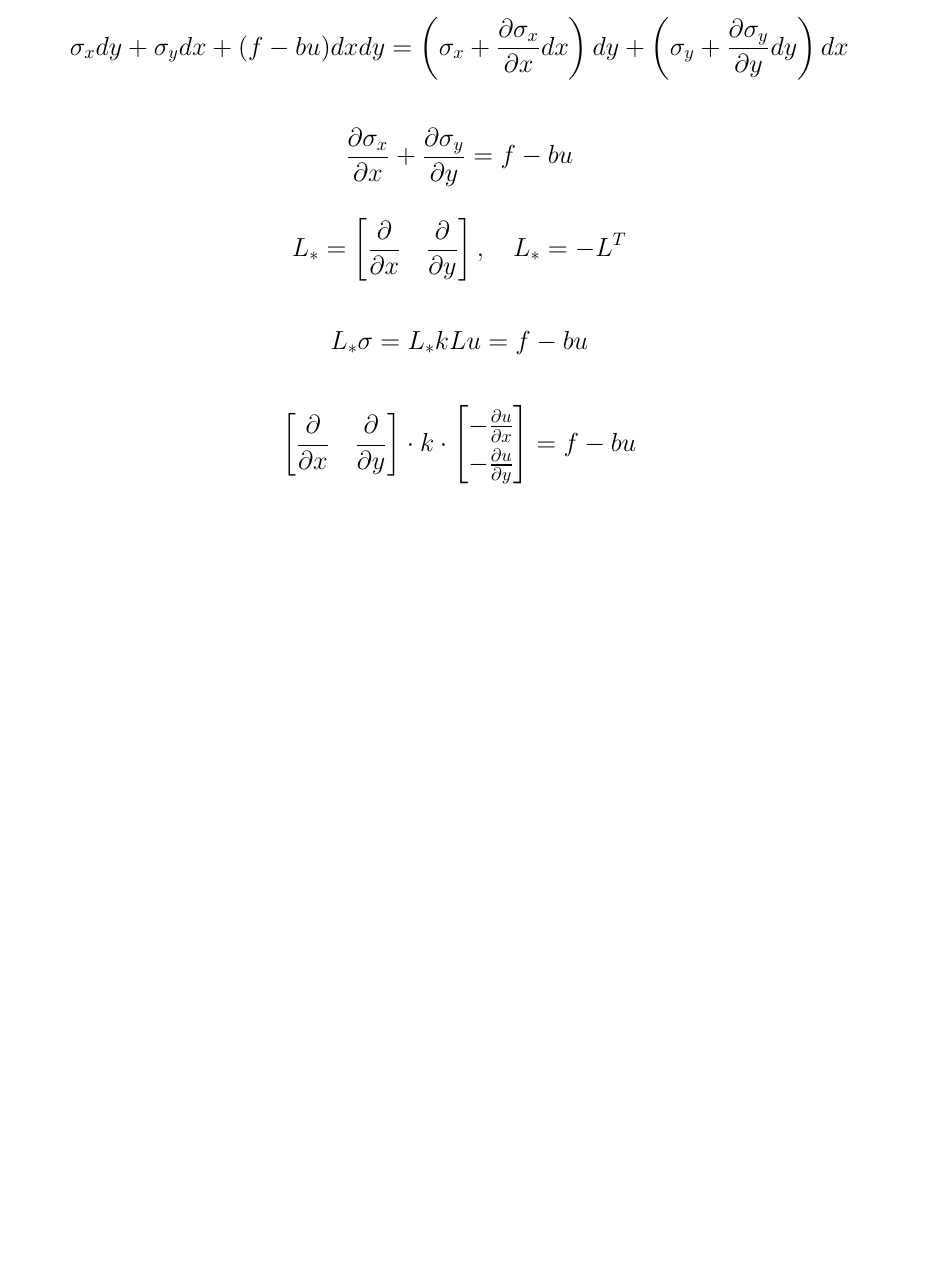
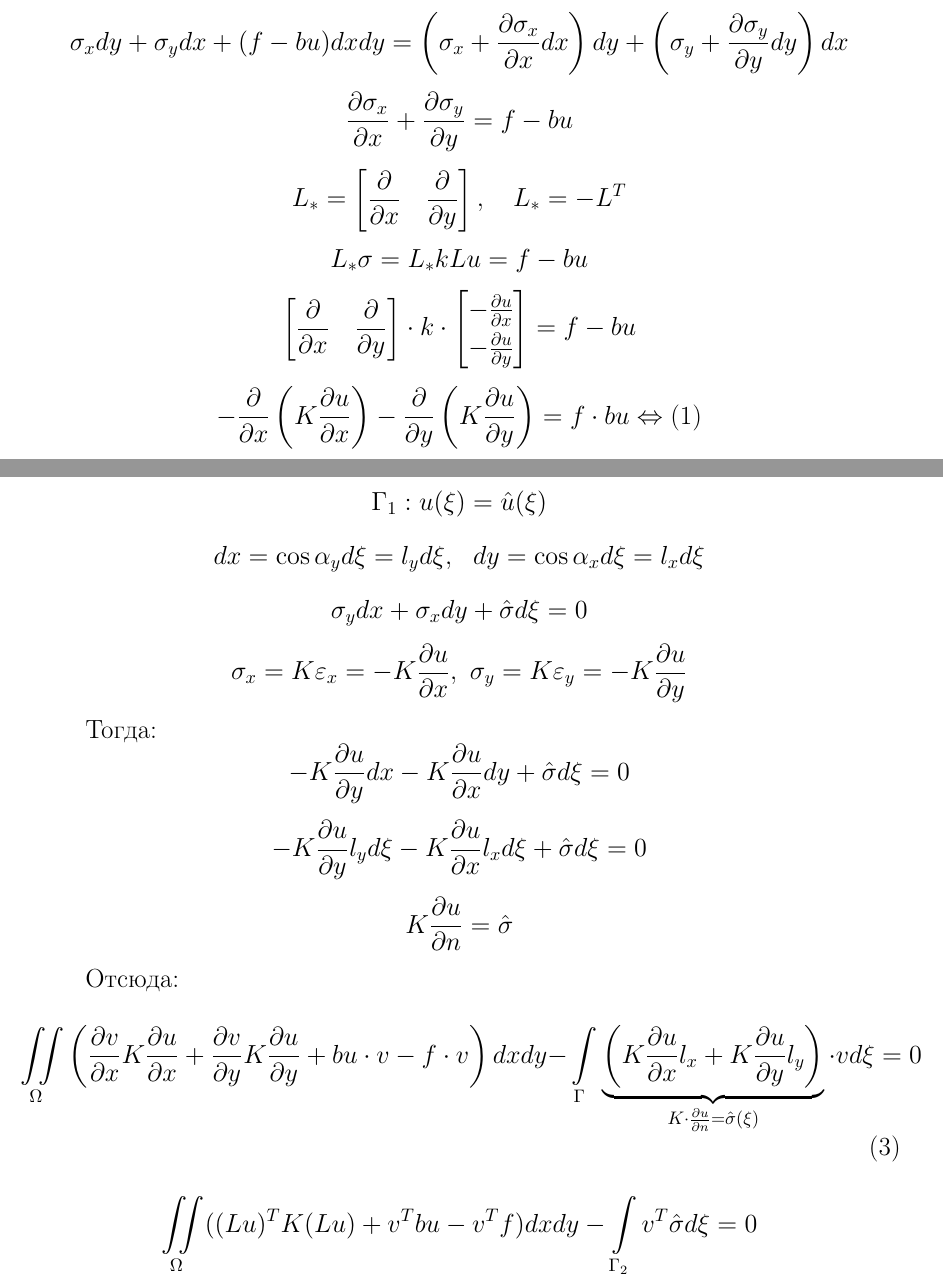
Before and after one commit to AnastasiaDolotova/finite_elements_method, a LaTeX document (6/lec6.tex): part of page 3 of 3 before the commit and two parts of pages 3 and 4 of 4 after it, the two joined at a grey line, cut so that both start at the same text, the shorter picture padded with empty space. Compiled offline with pdfLaTeX.

Commit message:
lec6: to be continued...

```diff
--- a/6/lec6.tex
+++ b/6/lec6.tex
@@ -124,19 +142,42 @@
 	\[ d \Omega = dxdy \]
-
 	\[ \sigma_x dy + \sigma_y dx + (f-bu) dxdy = \left(\sigma_x + \frac{\partial \sigma_x}{\partial x}dx\right) dy + \left(\sigma_y + \frac{\partial \sigma_y}{\partial y}dy\right) dx \]
-
 	\[ \frac{\partial \sigma_x}{\partial x} + \frac{\partial \sigma_y}{\partial y} = f - bu \]
-
 	\[ L_* = \left[\frac{\partial}{\partial x} \quad \frac{\partial}{\partial y}\right],\quad L_* = -L^T \]
-
 	\[ L_* \sigma = L_*kLu = f - bu \]
-
 	\[ \left[\frac{\partial}{\partial x} \quad \frac{\partial}{\partial y}\right] \cdot k \cdot
 	\begin{bmatrix}
 		-\frac{\partial u}{\partial x}\\
 		- \frac{\partial u}{\partial y}
 	\end{bmatrix}
  	= f-bu \]
+	\[-\frac{\partial}{\partial x} \left ( K \frac{\partial u}{\partial x} \right) - \frac{\partial}{\partial y} \left ( K \frac{\partial u}{\partial y} \right) = f \cdot bu \Leftrightarrow \eqref{2d_eq}\]
+
+	%тут рисунок
+	\[\Gamma_1: u(\xi) = \hat u(\xi)\]
+	\[dx = \cos \alpha_y d\xi = l_y d\xi,\ \ dy = \cos \alpha_x d\xi = l_x d\xi\]
+	\[\sigma_y dx + \sigma_x dy + \hat \sigma d\xi = 0\]
+	\[\sigma_x = K \varepsilon_x = -K \frac{\partial u}{\partial x},\ \sigma_y = K \varepsilon_y = -K \frac{\partial u}{\partial y}\]
+
+	Тогда:
+	\[-K \frac{\partial u}{\partial y} dx -K \frac{\partial u}{\partial x} dy + \hat \sigma d\xi = 0\]
+	\[-K \frac{\partial u}{\partial y} l_y d\xi -K \frac{\partial u}{\partial x} l_x d\xi + \hat \sigma d\xi = 0\]
+	\[K \frac{\partial u}{\partial n} = \hat \sigma\]
+
+	Отсюда:
+	\begin{equation}\label{2d_eq_2}
+	\iint \limits_{\Omega} \left(\frac{\partial v}{\partial x} K \frac{\partial u}{\partial x} + \frac{\partial v}{\partial y} K \frac{\partial u}{\partial y} + bu \cdot v - f \cdot v\right) dx dy - \\
+	\int \limits_{\Gamma} \underbrace{ \left(K \frac{\partial u}{\partial x} l_x + K \frac{\partial u}{\partial y} l_y\right)}_{K \cdot \frac{\partial u}{\partial n} = \hat \sigma(\xi)}  \cdot v d\xi = 0
+	\end{equation}
+
+	\[\iint \limits_{\Omega} ((Lu)^T K (Lu) + v^T bu - v^T f) dxdy - \int \limits_{\Gamma_2} v^T \hat \sigma d\xi = 0\]
+
+
+
+
+
+
+
+
 
 
 
```
Also changed, not shown: 6/lec6.pdf, 6/lec6.tex (26 more changed lines).
